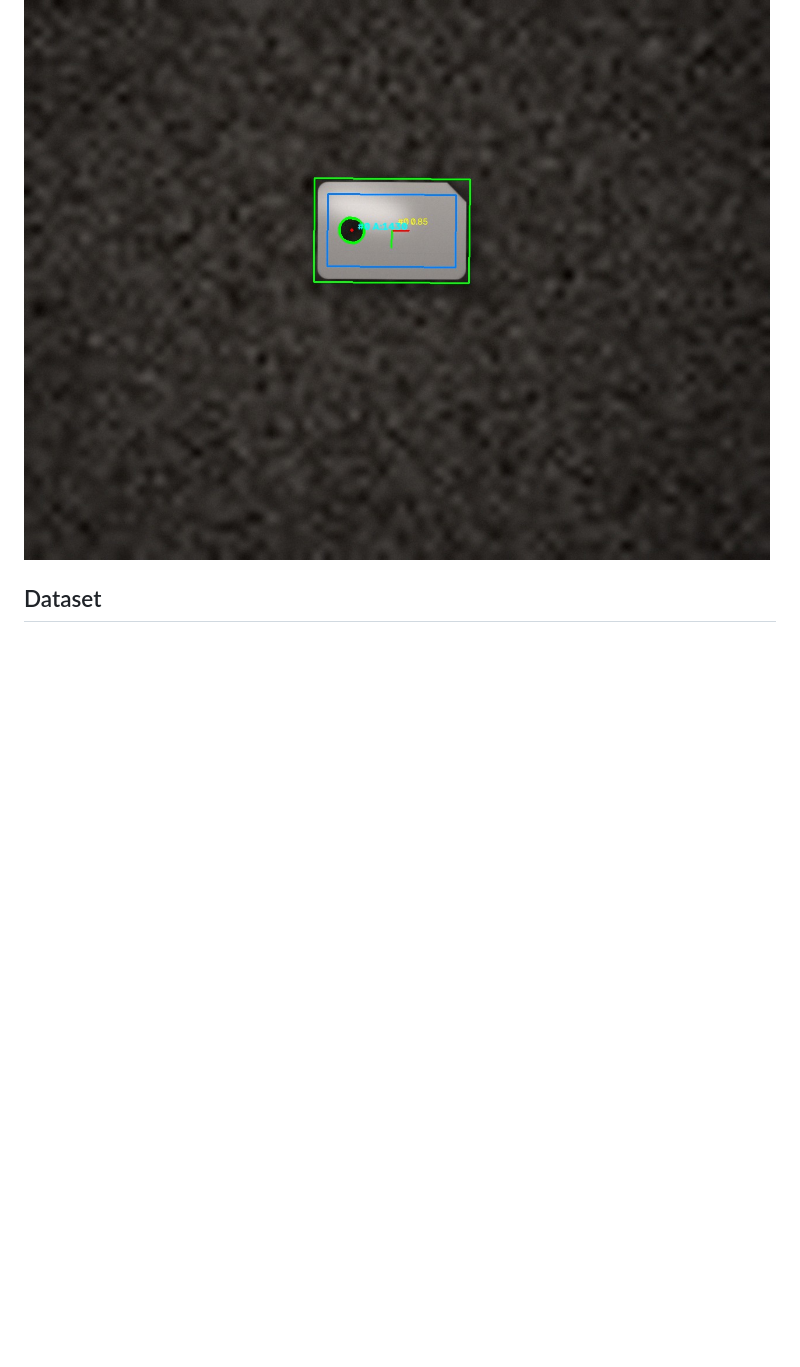
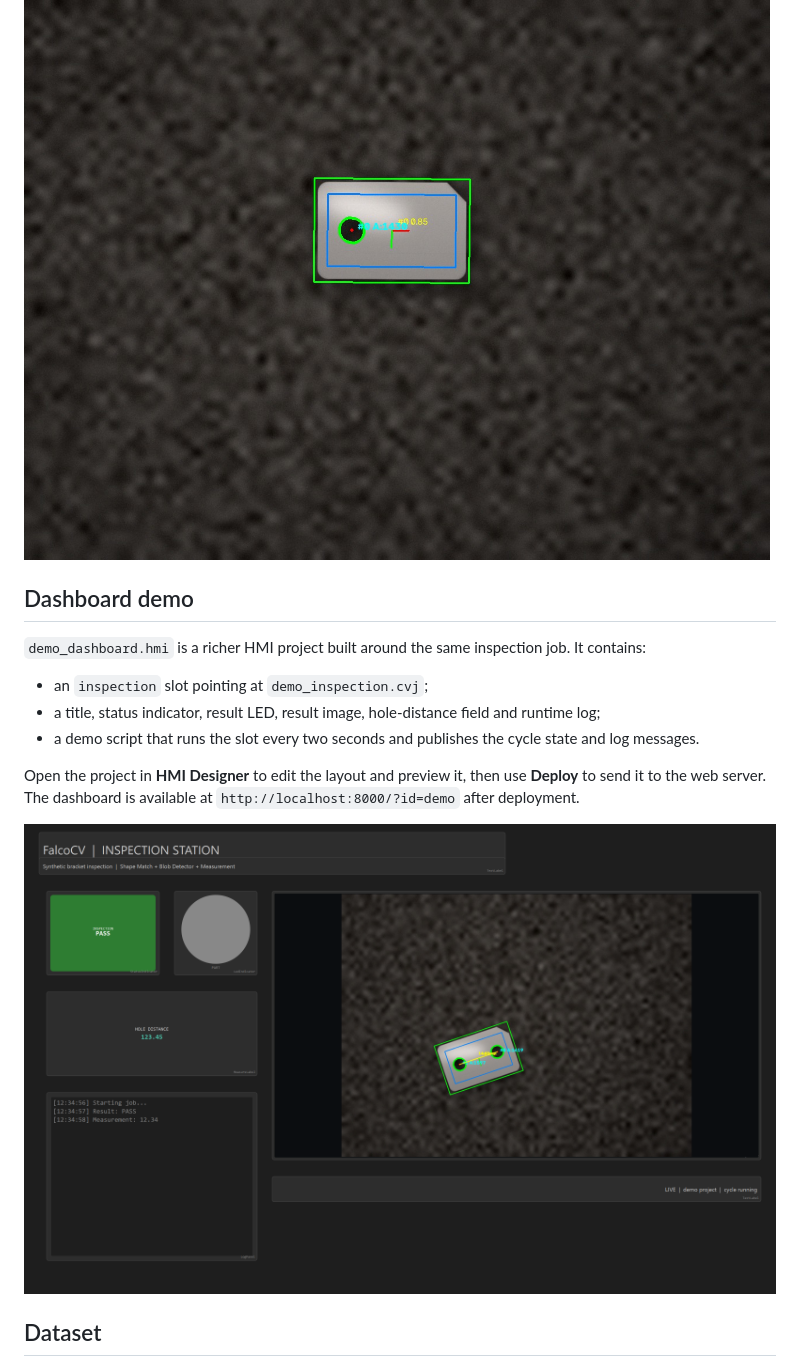
Before and after one commit to jaesc/falcocv, a Markdown page: examples/README.md, the part around the change. Drawn GitHub-style; pictures changed too: docs/images/hmi-dashboard.png (added); blank space fills up the shorter version.

```diff
--- a/examples/README.md
+++ b/examples/README.md
@@ -35,6 +35,23 @@ Missing hole (NG):
 
 ![NG result](result_ng.jpg)
 
+## Dashboard demo
+
+`demo_dashboard.hmi` is a richer HMI project built around the same inspection
+job. It contains:
+
+- an `inspection` slot pointing at `demo_inspection.cvj`;
+- a title, status indicator, result LED, result image, hole-distance field and
+  runtime log;
+- a demo script that runs the slot every two seconds and publishes the cycle
+  state and log messages.
+
+Open the project in **HMI Designer** to edit the layout and preview it, then
+use **Deploy** to send it to the web server. The dashboard is available at
+`http://localhost:8000/?id=demo` after deployment.
+
+![HMI dashboard preview](../docs/images/hmi-dashboard.png)
+
 ## Dataset
 
 `images/` contains 14 rendered scenes (1280x960) plus `manifest.json` with the
```
Also changed, not shown: README.md (+37 -0 lines), docs/images/hmi-designer.png (added), docs/images/hmi-servers.png (added), docs/images/vision-3d.png (added), docs/images/vision-editor.png (added), 2 other files.
